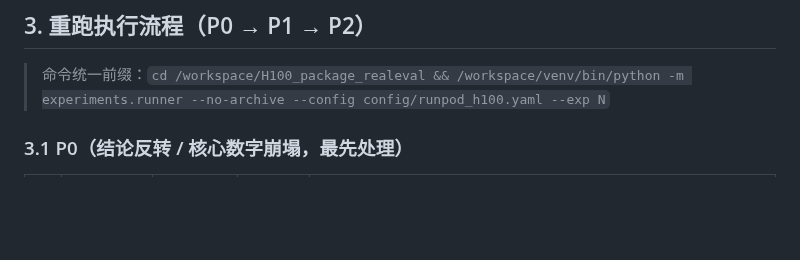
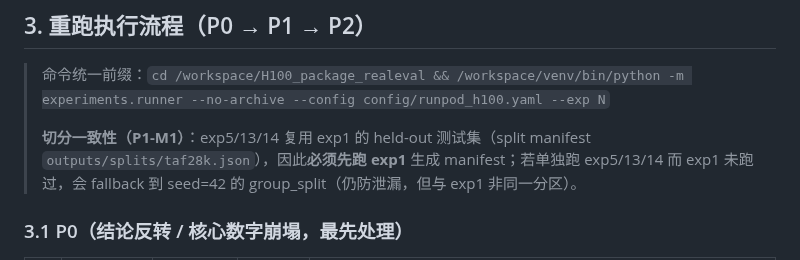
Before and after one commit to wangdajin062/H100_package_realeval, a Markdown page: docs/REPRODUCIBILITY.md, the part around the change. Drawn GitHub-style; blank space fills up the shorter version.

Commit message:
docs: REPRODUCIBILITY §3 补 P1-M1 切分一致性前提说明
审查发现：split manifest 依赖 exp1 先跑生成；单独跑 exp5/13/14 会 fallback 到 seed=42 group_split（仍防泄漏但非同一分区）。补文档说明避免误用。

```diff
--- a/docs/REPRODUCIBILITY.md
+++ b/docs/REPRODUCIBILITY.md
@@ -143,6 +143,8 @@ print('GPU 显存检查: 需 ≥35GB 可用')
 ## 3. 重跑执行流程（P0 → P1 → P2）
 
 > 命令统一前缀：`cd /workspace/H100_package_realeval && /workspace/venv/bin/python -m experiments.runner --no-archive --config config/runpod_h100.yaml --exp N`
+>
+> **切分一致性（P1-M1）**：exp5/13/14 复用 exp1 的 held-out 测试集（split manifest `outputs/splits/taf28k.json`），因此**必须先跑 exp1** 生成 manifest；若单独跑 exp5/13/14 而 exp1 未跑过，会 fallback 到 seed=42 的 group_split（仍防泄漏，但与 exp1 非同一分区）。
 
 ### 3.1 P0（结论反转 / 核心数字崩塌，最先处理）
 
```
